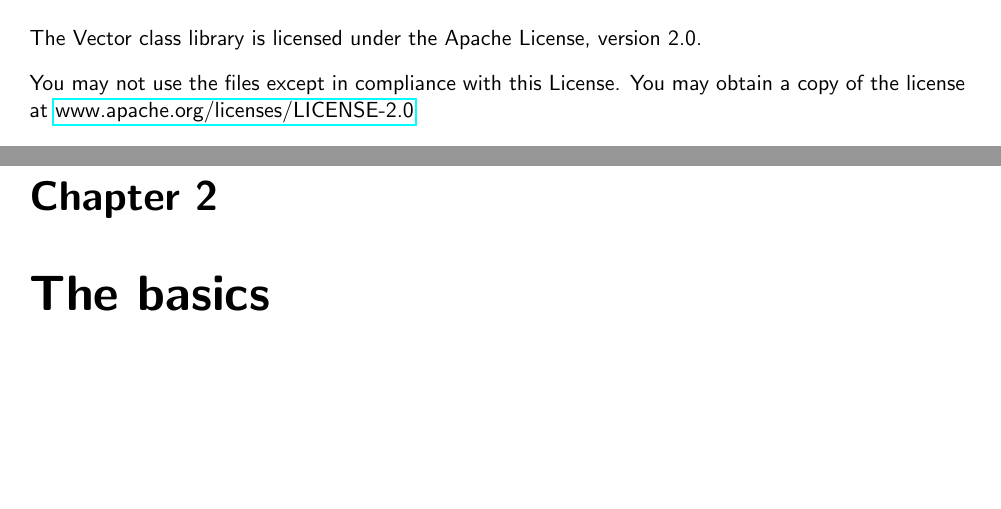
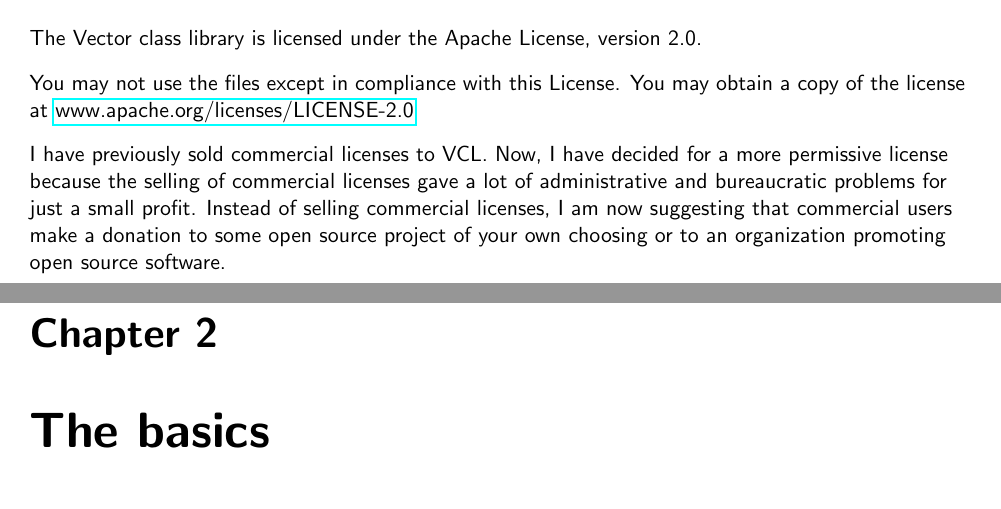
Before and after one commit to vectorclass/manual, a LaTeX document (vcl_introduction.tex): two parts of pages 4 and 5 of 12, joined at a grey line, cut so that both start at the same text, the shorter picture padded with empty space. Compiled offline with pdfLaTeX.

Commit message:
Add files via upload

```diff
--- a/vcl_introduction.tex
+++ b/vcl_introduction.tex
@@ -140,6 +140,8 @@ You may not use the files except in compliance with this License.
 You may obtain a copy of the license at
 \href{https://www.apache.org/licenses/LICENSE-2.0}{www.apache.org/licenses/LICENSE-2.0}
 \vspacesmall
+
+I have previously sold commercial licenses to VCL. Now, I have decided for a more permissive license because the selling of commercial licenses gave a lot of administrative and bureaucratic problems for just a small profit. Instead of selling commercial licenses, I am now suggesting that commercial users make a donation to some open source project of your own choosing or to an organization promoting open source software.
 
 
 \chapter{The basics}\label{chap:TheBasics}
```
Also changed, not shown: vcl_manual.pdf.
